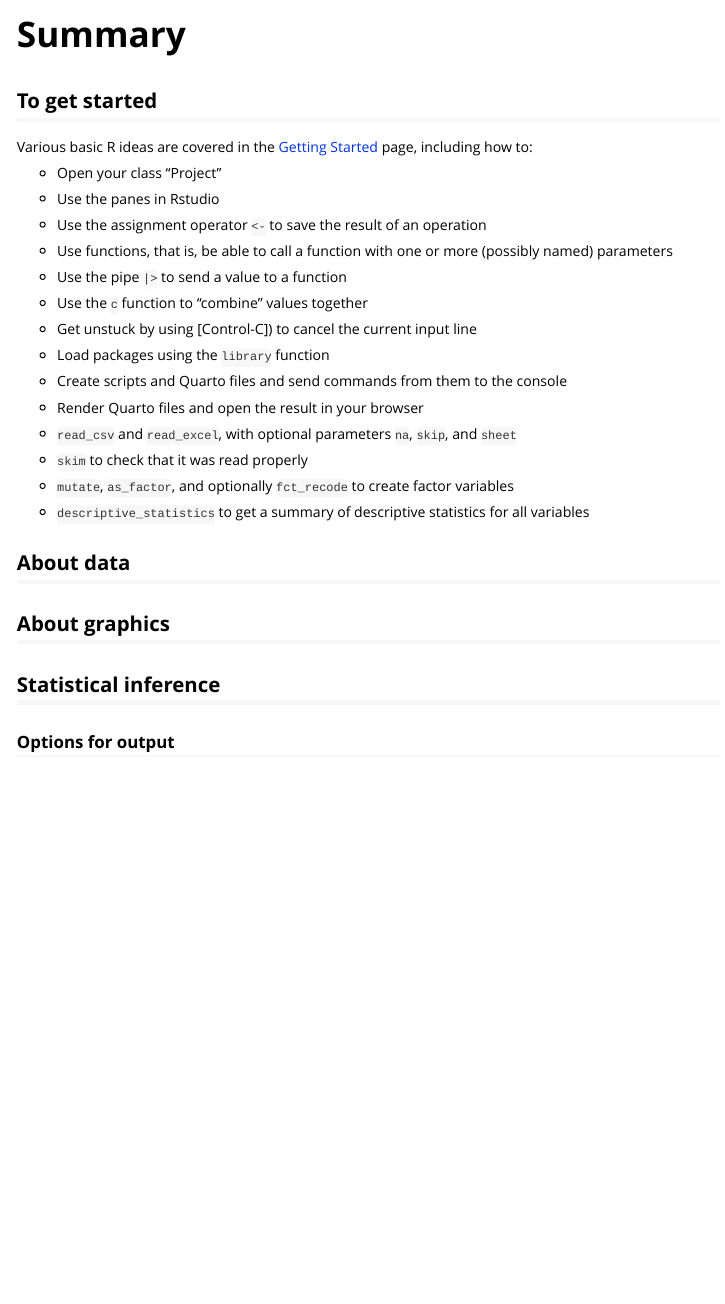
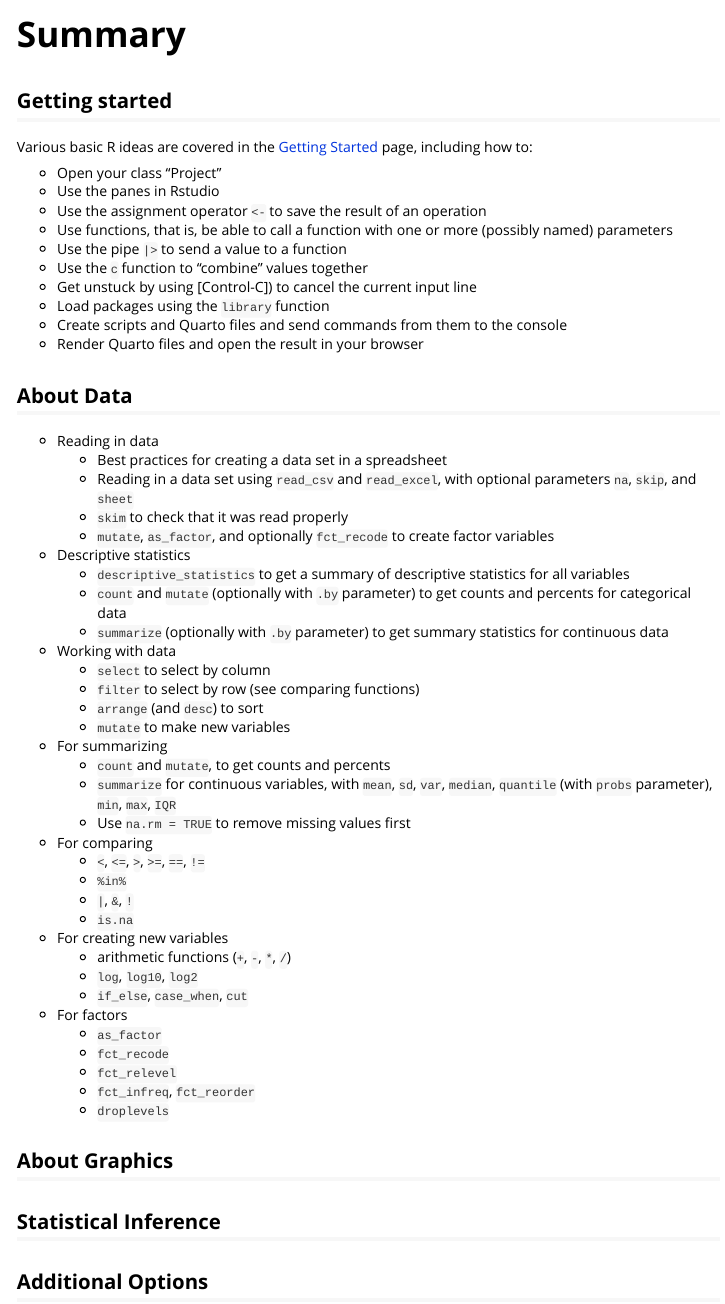
Before and after one commit to AaronRendahl/umncvmstats, an R Markdown document (vignettes/summary.Rmd): the page in a window 1100 px wide, from its top. Rendered offline with R 4.5, knitr and Pandoc, with nearby package versions.

Commit message:
summary from first couple vignettes

````diff
--- a/vignettes/summary.Rmd
+++ b/vignettes/summary.Rmd
@@ -14,44 +14,59 @@ knitr::opts_chunk$set(
 )
 ```
 
-## To get started
+## Getting started
 
 Various basic R ideas are covered in the [Getting Started](starting) page, including how to:
 
 -   Open your class "Project"
-
 -   Use the panes in Rstudio
-
 -   Use the assignment operator `<-` to save the result of an operation
-
 -   Use functions, that is, be able to call a function with one or more (possibly named) parameters
-
 -   Use the pipe `|>` to send a value to a function
-
 -   Use the `c` function to "combine" values together
-
 -   Get unstuck by using [Control-C]) to cancel the current input line
-
 -   Load packages using the `library` function
-
 -   Create scripts and Quarto files and send commands from them to the console
-
 -   Render Quarto files and open the result in your browser
 
--   `read_csv` and `read_excel`, with optional parameters `na`, `skip`, and `sheet`
+## About Data
 
--   `skim` to check that it was read properly
+-   Reading in data
+    -   Best practices for creating a data set in a spreadsheet
+    -   Reading in a data set using `read_csv` and `read_excel`, with optional parameters `na`, `skip`, and `sheet`
+    -   `skim` to check that it was read properly
+    -   `mutate`, `as_factor`, and optionally `fct_recode` to create factor variables
+-   Descriptive statistics
+    -   `descriptive_statistics` to get a summary of descriptive statistics for all variables
+    -   `count` and `mutate` (optionally with `.by` parameter) to get counts and percents for categorical data
+    -   `summarize` (optionally with `.by` parameter) to get summary statistics for continuous data
+-   Working with data
+    -   `select` to select by column
+    -   `filter` to select by row (see comparing functions)
+    -   `arrange` (and `desc`) to sort
+    -   `mutate` to make new variables
+-   For summarizing
+    -   `count` and `mutate`, to get counts and percents
+    -   `summarize` for continuous variables, with `mean`, `sd`, `var`, `median`, `quantile` (with `probs` parameter), `min`, `max`, `IQR`
+    -   Use `na.rm = TRUE` to remove missing values first
+-   For comparing
+    -   `<`, `<=`, `>`, `>=`, `==`, `!=`
+    -   `%in%`
+    -   `|`, `&`, `!`
+    -   `is.na`
+-   For creating new variables
+    -   arithmetic functions (`+`, `-`, `*`, `/`)
+    -   `log`, `log10`, `log2`
+    -   `if_else`, `case_when`, `cut`
+-   For factors
+    -   `as_factor`
+    -   `fct_recode`
+    -   `fct_relevel`
+    -   `fct_infreq`, `fct_reorder`
+    -   `droplevels`
 
--   `mutate`, `as_factor`, and optionally `fct_recode` to create factor variables
+## About Graphics
 
--   `descriptive_statistics` to get a summary of descriptive statistics for all variables
+## Statistical Inference
 
-## About data
-
-
-
-## About graphics
-
-## Statistical inference
-
-### Options for output
+## Additional Options
````
